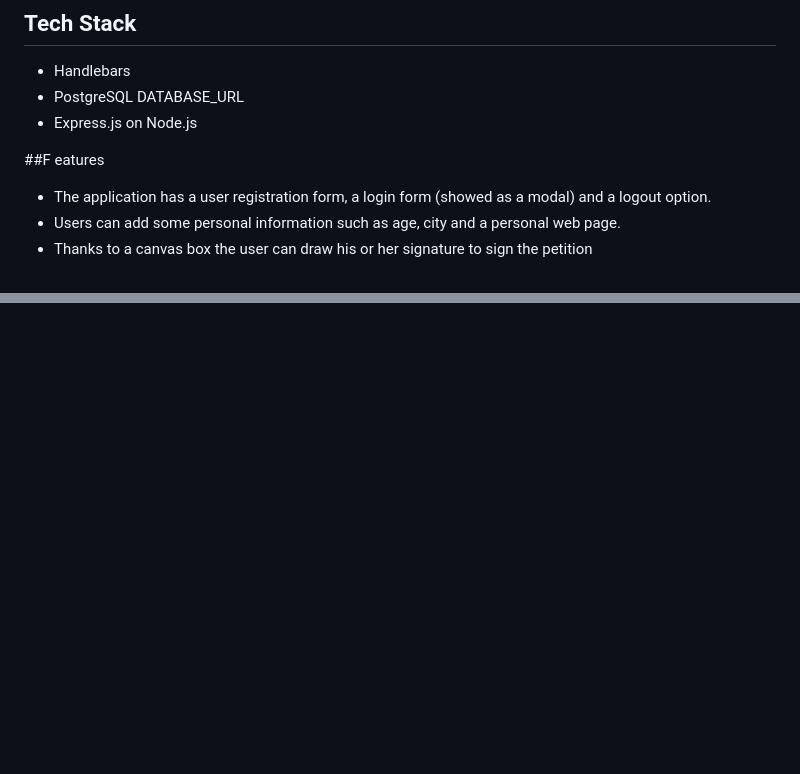
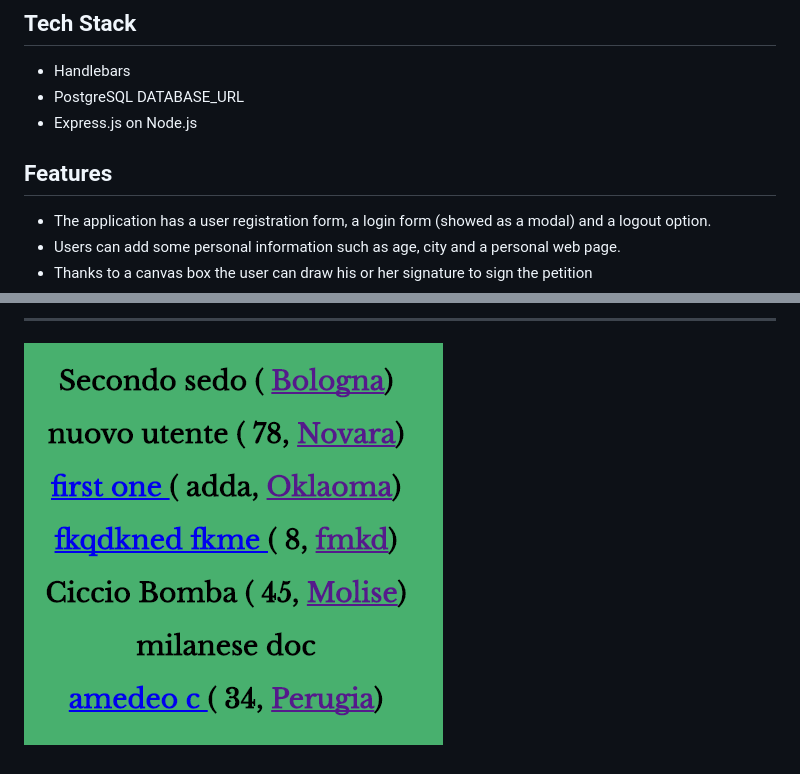
Before and after one commit to amed83/petition, a Markdown page: README.md, 2 parts joined by grey strips. Drawn GitHub-style; pictures changed too: petition_list.png (added); blank space fills up the shorter version.

```diff
--- a/README.md
+++ b/README.md
@@ -9,7 +9,7 @@ The idea behind this project is to create an online petition that visitors can s
 * PostgreSQL DATABASE_URL
 * Express.js on Node.js
 
-##F eatures
+## Features
 * The application has a user registration form, a login form (showed as a modal) and a logout option.
 * Users can add some personal information such as age, city and a personal web page.
 * Thanks to a canvas box the user can draw his or her signature to sign the petition
@@ -21,0 +35,3 @@ The idea behind this project is to create an online petition that visitors can s
+****
+
+![Petition List](petition_list.png)
```
Also changed, not shown: other parts of README.md (+14 -1 lines), petition_edit.png (added), petition_registration.png (added), petition_signature.png (added), petition_thanks.png (added).
